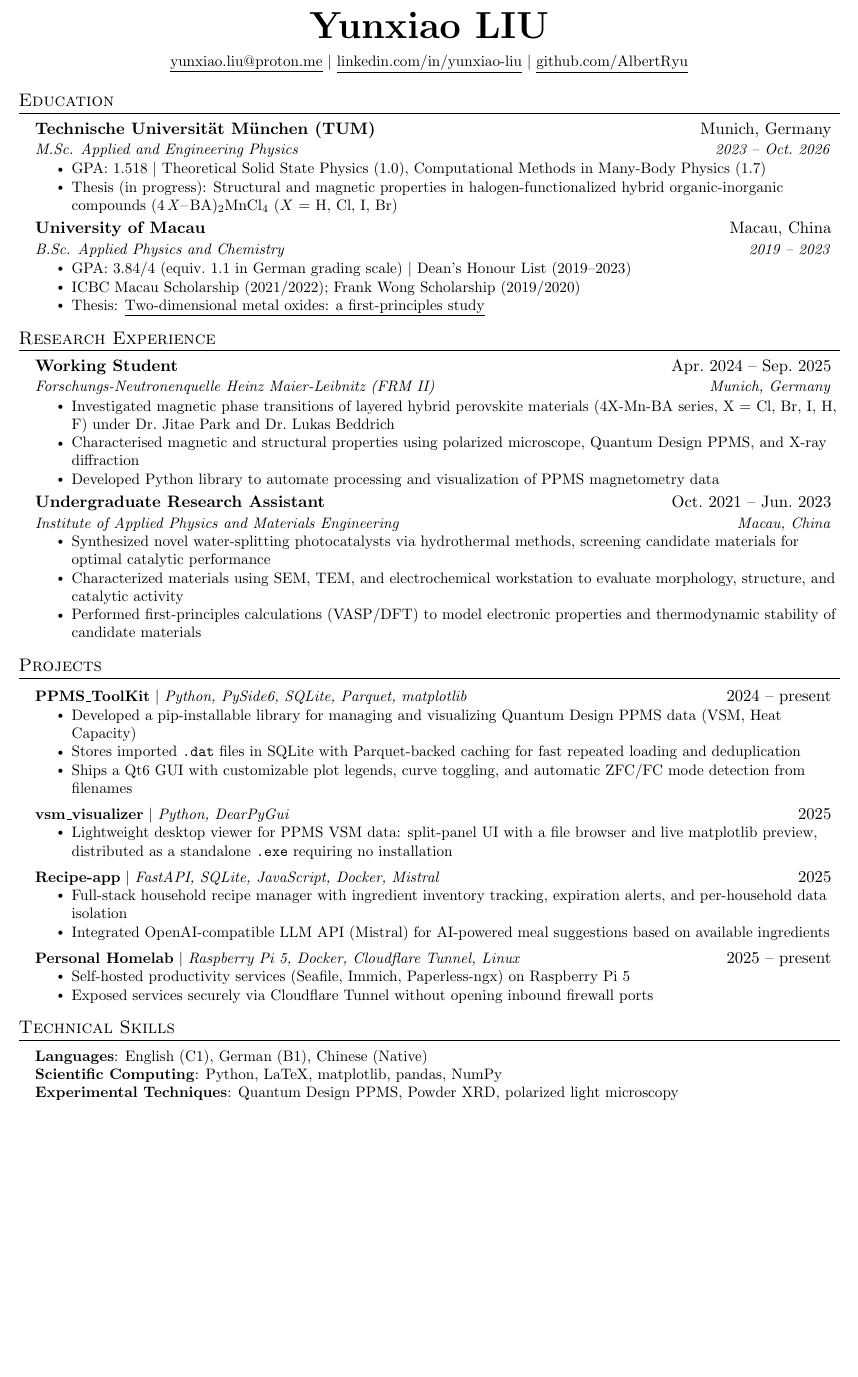
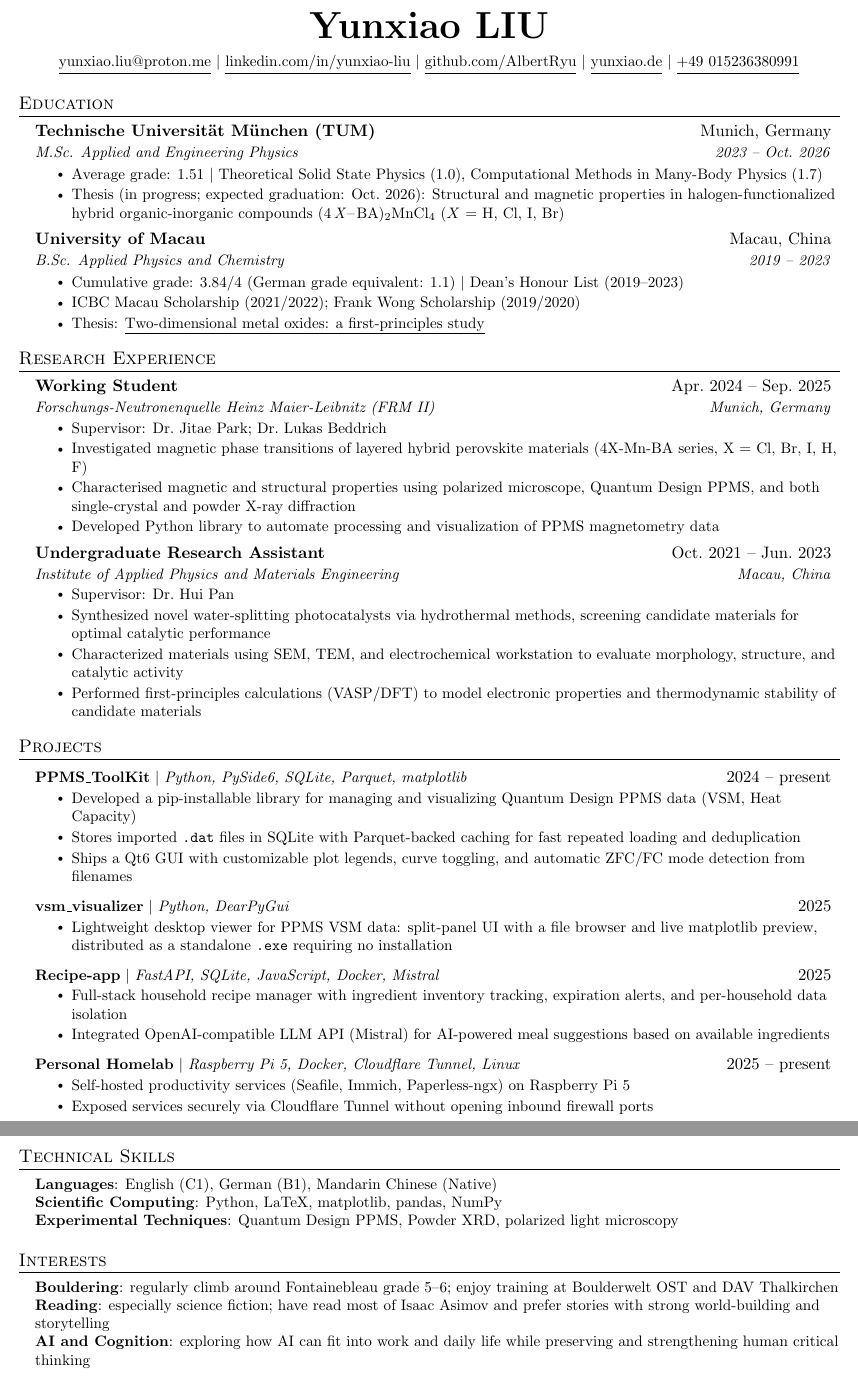
Before and after one commit to AlbertRyu/resume, a LaTeX CV (resume.tex): part of the page before the commit and two parts of pages 1 and 2 of 2 after it, the two joined at a grey line, cut so that both start at the same text, the shorter picture padded with empty space. Compiled offline with pdfLaTeX.

Commit message:
v1.2 after the suggestion of Dr. Martin Meven

```diff
--- a/resume.tex
+++ b/resume.tex
@@ -93,9 +93,11 @@
 
 \begin{center}
     \textbf{\Huge \scshape Yunxiao LIU} \\ \vspace{6pt}
-    \small \href{mailto:yunxiao.liu@proton.me}{\underline{yunxiao.liu@proton.me}} $|$
-    \href{https://www.linkedin.com/in/yunxiao-liu-b6513029b}{\underline{linkedin.com/in/yunxiao-liu}} $|$
-    \href{https://github.com/AlbertRyu}{\underline{github.com/AlbertRyu}}
+    \small \href{mailto:yunxiao.liu@proton.me}{\underline{\strut yunxiao.liu@proton.me}} $|$
+    \href{https://www.linkedin.com/in/yunxiao-liu-b6513029b}{\underline{\strut linkedin.com/in/yunxiao-liu}} $|$
+    \href{https://github.com/AlbertRyu}{\underline{\strut github.com/AlbertRyu}} $|$
+    \href{https://yunxiao.de}{\underline{\strut yunxiao.de}} $|$
+    \underline{\strut +49 015236380991}
 \end{center}
 
 
@@ -106,14 +108,14 @@
       {Technische Universit\"at M\"unchen (TUM)}{Munich, Germany}
       {M.Sc. Applied and Engineering Physics}{2023 -- Oct.\ 2026}
       \resumeItemListStart
-        \resumeItem{GPA: 1.518 $|$ Theoretical Solid State Physics (1.0), Computational Methods in Many-Body Physics (1.7)}
-        \resumeItem{Thesis (in progress): Structural and magnetic properties in halogen-functionalized hybrid organic-inorganic compounds \ce{(4\textit{X}-BA)2MnCl4} ($X$ = H, Cl, I, Br)}
+        \resumeItem{Average grade: 1.51 $|$ Theoretical Solid State Physics (1.0), Computational Methods in Many-Body Physics (1.7)}
+        \resumeItem{Thesis (in progress; expected graduation: Oct.\ 2026): Structural and magnetic properties in halogen-functionalized hybrid organic-inorganic compounds \ce{(4\textit{X}-BA)2MnCl4} ($X$ = H, Cl, I, Br)}
       \resumeItemListEnd
     \resumeSubheading
       {University of Macau}{Macau, China}
       {B.Sc. Applied Physics and Chemistry}{2019 -- 2023}
       \resumeItemListStart
-        \resumeItem{GPA: 3.84/4 (equiv.\ 1.1 in German grading scale) $|$ Dean's Honour List (2019--2023)}
+        \resumeItem{Cumulative grade: 3.84/4 (German grade equivalent: 1.1) $|$ Dean's Honour List (2019--2023)}
         \resumeItem{ICBC Macau Scholarship (2021/2022); Frank Wong Scholarship (2019/2020)}
         \resumeItem{Thesis: \href{http://oaps.umac.mo/handle/10692.1/303}{\underline{Two-dimensional metal oxides: a first-principles study}}}
       \resumeItemListEnd
@@ -127,14 +129,16 @@
       {Working Student}{Apr.\ 2024 -- Sep.\ 2025}
       {Forschungs-Neutronenquelle Heinz Maier-Leibnitz (FRM II)}{Munich, Germany}
       \resumeItemListStart
-        \resumeItem{Investigated magnetic phase transitions of layered hybrid perovskite materials (4X-Mn-BA series, X = Cl, Br, I, H, F) under Dr.\ Jitae Park and Dr.\ Lukas Beddrich}
-        \resumeItem{Characterised magnetic and structural properties using polarized microscope, Quantum Design PPMS, and X-ray diffraction}
+        \resumeItem{Supervisor: Dr.\ Jitae Park; Dr.\ Lukas Beddrich}
+        \resumeItem{Investigated magnetic phase transitions of layered hybrid perovskite materials (4X-Mn-BA series, X = Cl, Br, I, H, F)}
+        \resumeItem{Characterised magnetic and structural properties using polarized microscope, Quantum Design PPMS, and both single-crystal and powder X-ray diffraction}
         \resumeItem{Developed Python library to automate processing and visualization of PPMS magnetometry data}
       \resumeItemListEnd
     \resumeSubheading
       {Undergraduate Research Assistant}{Oct.\ 2021 -- Jun.\ 2023}
       {Institute of Applied Physics and Materials Engineering}{Macau, China}
       \resumeItemListStart
+        \resumeItem{Supervisor: Dr.\ Hui Pan}
         \resumeItem{Synthesized novel water-splitting photocatalysts via hydrothermal methods, screening candidate materials for optimal catalytic performance}
         \resumeItem{Characterized materials using SEM, TEM, and electrochemical workstation to evaluate morphology, structure, and catalytic activity}
         \resumeItem{Performed first-principles calculations (VASP/DFT) to model electronic properties and thermodynamic stability of candidate materials}
@@ -176,10 +180,20 @@
 \section{Technical Skills}
  \begin{itemize}[leftmargin=0.15in, label={}]
     \small{\item{
-     \textbf{Languages}{: English (C1), German (B1), Chinese (Native)} \\
+     \textbf{Languages}{: English (C1), German (B1), Mandarin Chinese (Native)} \\
      \textbf{Scientific Computing}{: Python, LaTeX, matplotlib, pandas, NumPy} \\
      \textbf{Experimental Techniques}{: Quantum Design PPMS, Powder XRD, polarized light microscopy}
     }}
  \end{itemize}
+
+%-----------INTERESTS-----------
+\section{Interests}
+ \begin{itemize}[leftmargin=0.15in, label={}]
+    \small{\item{
+  \textbf{Bouldering}{: regularly climb around Fontainebleau grade 5--6; enjoy training at Boulderwelt OST and DAV Thalkirchen} \\
+  \textbf{Reading}{: especially science fiction; have read most of Isaac Asimov and prefer stories with strong world-building and storytelling} \\
+  \textbf{AI and Cognition}{: exploring how AI can fit into work and daily life while preserving and strengthening human critical thinking}
+    }}
+ \end{itemize}
 %-------------------------------------------
 \end{document}
```
Also changed, not shown: resume.pdf.
